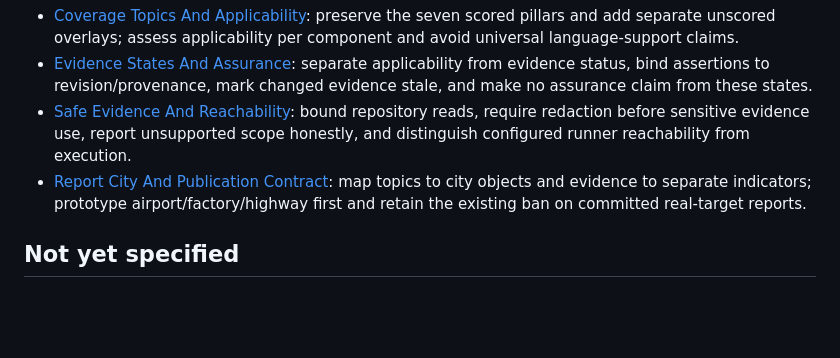
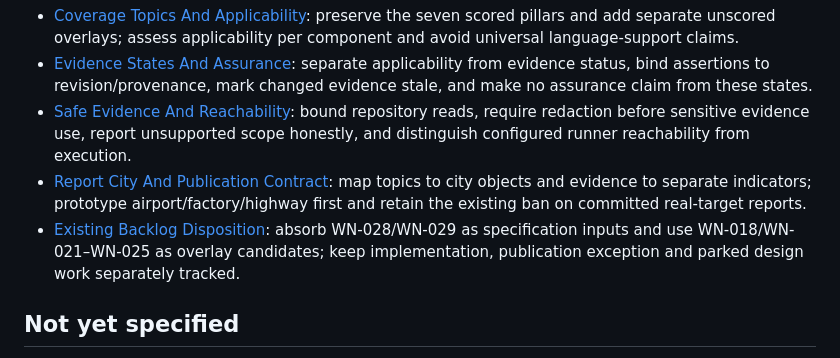
Before and after one commit to andz-dev/agent-harness, a Markdown page: docs/0011-v0.1-harness-coverage-expansion/Map.md, the part around the change. Drawn GitHub-style; blank space fills up the shorter version.

Commit message:
docs: resolve backlog disposition
Record which backlog topics inform the evidence-first coverage specification and which remain separate. Do not alter backlog statuses; nothing is completed or promoted by this decision.

Validation: staged diff check passes. task check passed lint, unit tests and builds; Playwright had 22 passed, 5 skipped and one existing 90-second mobile WebGL timeout in the airport support-control test (WN-031). Trail check reports previously documented 0010/map conflicts and a phrase-level false positive on the required blocked_by field.

```diff
--- a/docs/0011-v0.1-harness-coverage-expansion/Map.md
+++ b/docs/0011-v0.1-harness-coverage-expansion/Map.md
@@ -59,6 +59,7 @@ Stop before running `spec-workflow-orchestrator` or implementing the specificati
 - [Evidence States And Assurance](wayfinder-tickets/02-evidence-states-and-assurance.md#resolution): separate applicability from evidence status, bind assertions to revision/provenance, mark changed evidence stale, and make no assurance claim from these states.
 - [Safe Evidence And Reachability](wayfinder-tickets/03-safe-evidence-and-reachability.md#resolution): bound repository reads, require redaction before sensitive evidence use, report unsupported scope honestly, and distinguish configured runner reachability from execution.
 - [Report City And Publication Contract](wayfinder-tickets/04-report-city-and-publication.md#resolution): map topics to city objects and evidence to separate indicators; prototype airport/factory/highway first and retain the existing ban on committed real-target reports.
+- [Existing Backlog Disposition](wayfinder-tickets/05-backlog-disposition.md#resolution): absorb WN-028/WN-029 as specification inputs and use WN-018/WN-021–WN-025 as overlay candidates; keep implementation, publication exception and parked design work separately tracked.
 
 ## Not yet specified
 
```
Also changed, not shown: 1 other file.
